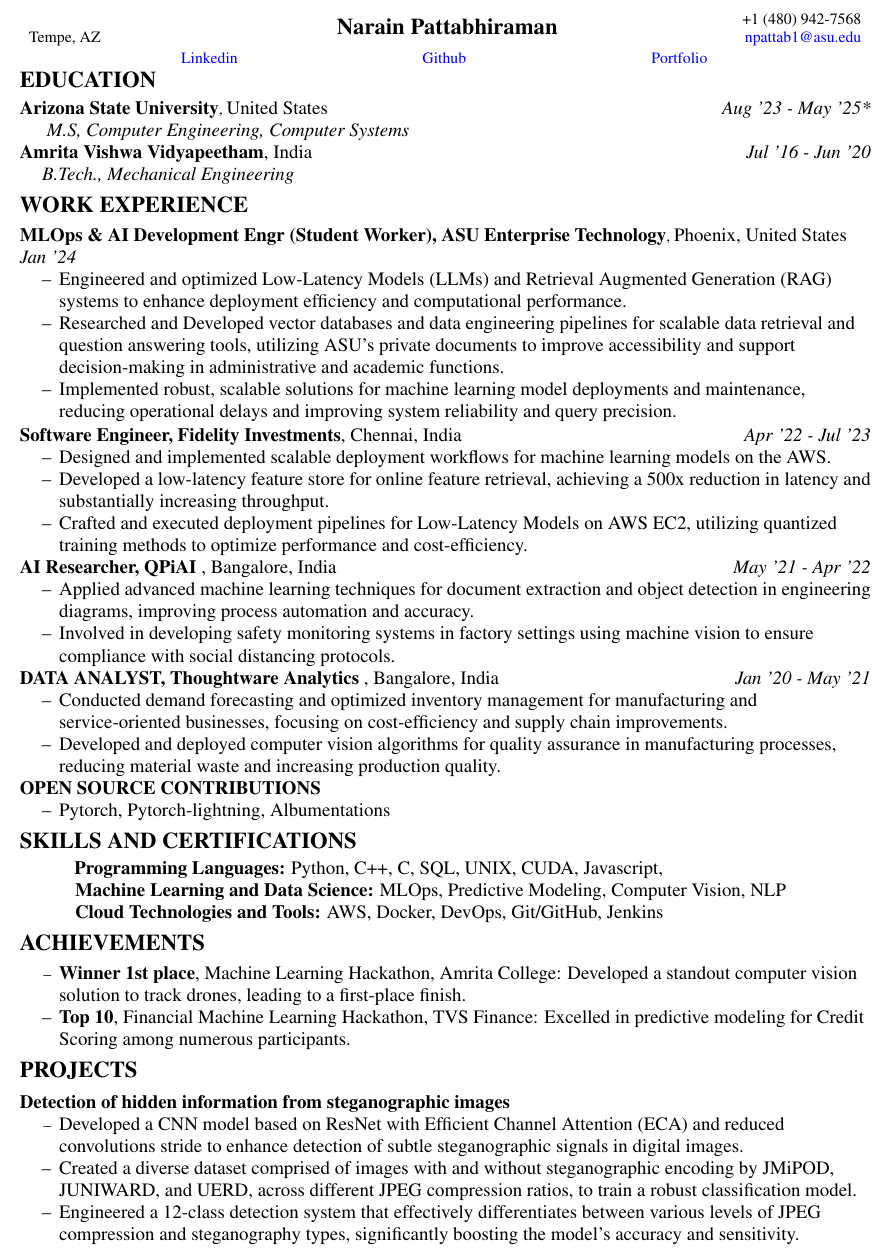
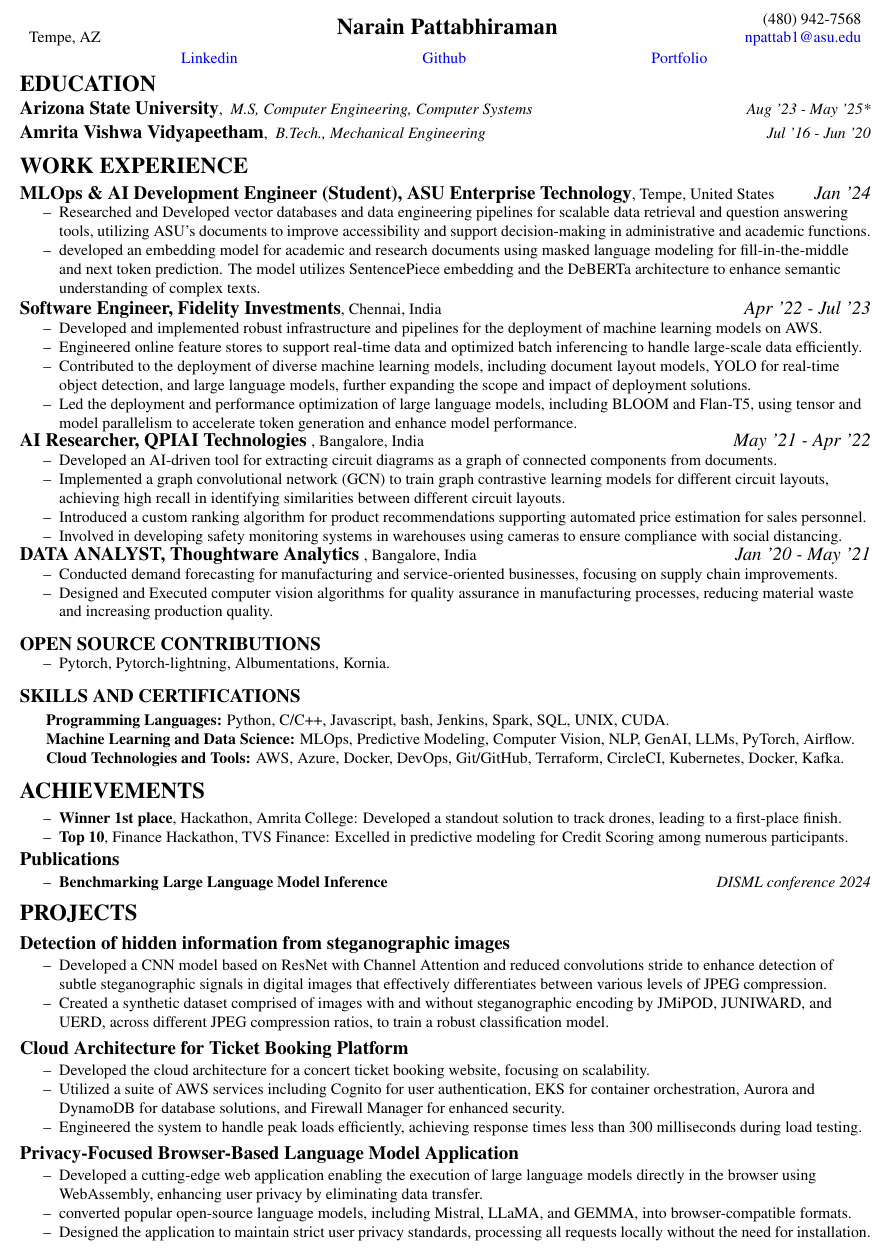
Before and after one commit to narain1/resume, a LaTeX document (ml.tex): part of the page, cut so that both start at the same text. Compiled offline with pdfLaTeX.

Commit message:
updated entire stuff

```diff
--- a/ml.tex
+++ b/ml.tex
@@ -34,7 +31,7 @@
 % Personal Details
 	\noindent
 	\begin{tabu} to \textwidth {X[l] X[c] X[r]}
-		  &  \multirow{2}{*}{{ \textbf{\Large Narain Pattabhiraman}}}  &  +1 (480) 942-7568 		\\
+		  &  \multirow{2}{*}{{ \textbf{\Large Narain Pattabhiraman}}}  &  (480) 942-7568 		\\
 		Tempe, AZ &	&   \textcolor{blue} {\href{mailto:npattab1@asu.edu}{npattab1@asu.edu}}	\\
 		% \multicolumn{3}{c}{\textcolor{blue}{\url {        https://www.linkedin.com/in/narainp}}}  \\
   %       \multicolumn{3}{c}{\textcolor{blue}{\url {        https://github.com/narain1}}}
@@ -61,16 +58,14 @@
 
     % \textbf{\large Arizona State University}, \large United States \tab {\textit{\large GPA: 3.78}} \hfill \textit{\large Aug '23 - May '25*}	\\
     %     \hspace{0.5cm} \textit{\large M.S., Computer Engineering, Computer Systems}	\\
-	\textbf{\large Arizona State University}, \large United States \tab  \hfill \textit{\large Aug '23 - May '25*}	\\
-        \hspace{0.5cm} \textit{\large M.S, Computer Engineering, Computer Systems}	\\
+	\textbf{\large Arizona State University}, \textit{ M.S, Computer Engineering, Computer Systems}  \hfill \textit{ Aug '23 - May '25*}	\\
 
 
 
-    % \vspace{1mm}
+    \vspace{1mm}
 
 
-    \textbf{\large Amrita Vishwa Vidyapeetham}, \large India \tab  \hfill \textit{\large Jul '16 - Jun '20}	\\
-        \hspace{0.5 cm}\textit{\large B.Tech., Mechanical Engineering}
+    \textbf{\large Amrita Vishwa Vidyapeetham}, \textit{\ B.Tech., Mechanical Engineering} \hfill \textit{ Jul '16 - Jun '20}	\\
 
 \end{flushleft}
 
@@ -82,36 +77,45 @@
     {\Large \textbf{WORK EXPERIENCE}} %\hrulefill \\
 
     \vspace{1.5mm}
-        \textbf{\large MLOps \& AI Development Engr (Student Worker), ASU Enterprise Technology},  \large Phoenix, United States \hfill \textit{\large Jan '24}	\\
+    \textbf{\large MLOps \& AI Development Engineer (Student), ASU Enterprise Technology},   Tempe, United States \hfill \textit{\large Jan '24}	\\
     \begin{itemize}
-            \item Engineered and optimized Low-Latency Models (LLMs) and Retrieval Augmented Generation (RAG) systems to enhance deployment efficiency and computational performance.
-            \item Researched and Developed vector databases and data engineering pipelines for scalable data retrieval and question answering tools, utilizing ASU’s private documents to improve accessibility and support decision-making in administrative and academic functions.
-            \item Implemented robust, scalable solutions for machine learning model deployments and maintenance, reducing operational delays and improving system reliability and query precision.
+        % \item Engineered and optimized Low-Latency Models (LLMs) and Retrieval Augmented Generation (RAG) systems to enhance deployment efficiency and computational performance.
+        \item Researched and Developed vector databases and data engineering pipelines for scalable data retrieval and question answering tools, utilizing ASU’s documents to improve accessibility and support decision-making in administrative and academic functions.
+        \item developed an embedding model for academic and research documents using masked language modeling for fill-in-the-middle and next token prediction. The model utilizes SentencePiece embedding and the DeBERTa architecture to enhance semantic understanding of complex texts.
+    \end{itemize}
+    \vspace{0.5mm}
+    \textbf{\large Software Engineer, Fidelity Investments},  Chennai, India \hfill \textit{\large Apr '22 - Jul '23}	\\
+    \begin{itemize}
+        \item Developed and implemented robust infrastructure and pipelines for the deployment of machine learning models on AWS.
+         \item Engineered online feature stores to support real-time data and optimized batch inferencing to handle large-scale data efficiently.
+         \item Contributed to the deployment of diverse machine learning models, including document layout models, YOLO for real-time object detection, and large language models, further expanding the scope and impact of deployment solutions.
+         % \item Crafted and executed deployment pipelines for Low-Latency Models on AWS EC2, utilizing quantized training methods to optimize performance and cost-efficiency.
+         \item Led the deployment and performance optimization of large language models, including BLOOM and Flan-T5, using tensor and model parallelism to accelerate token generation and enhance model performance.
     \end{itemize}
 
-        \vspace{0.5mm}
-        \textbf{\large Software Engineer, Fidelity Investments},  \large Chennai, India \hfill \textit{\large Apr '22 - Jul '23}	\\
+    \textbf{\large AI Researcher, QPIAI Technologies },  Bangalore, India \hfill \textit{\large May '21 - Apr '22}	\\
     \begin{itemize}
-            \item Designed and implemented scalable deployment workflows for machine learning models on the AWS.
-            \item Developed a low-latency feature store for online feature retrieval, achieving a 500x reduction in latency and substantially increasing throughput.
-            \item Crafted and executed deployment pipelines for Low-Latency Models on AWS EC2, utilizing quantized training methods to optimize performance and cost-efficiency.
+
+        \item Developed an AI-driven tool for extracting circuit diagrams as a graph of connected components from documents.
+        % \item Integrated additional metadata from documents with the extracted diagrams to enrich information on circuit elements, facilitating deeper insights and data utility.
+        \item Implemented a graph convolutional network (GCN) to train graph contrastive learning models for different circuit layouts, achieving high recall in identifying similarities between different circuit layouts.
+        \item Introduced a custom ranking algorithm for product recommendations supporting automated price estimation for sales personnel.
+        \item Involved in developing safety monitoring systems in warehouses using cameras to ensure compliance with social distancing.
     \end{itemize}
 
-        \textbf{\large AI Researcher, QPiAI }, \large Bangalore, India \hfill \textit{\large May '21 - Apr '22}	\\
+    \textbf{\large DATA ANALYST, Thoughtware Analytics },  Bangalore, India \hfill \textit{\large Jan '20 - May '21}	\\
     \begin{itemize}
-            \item Applied advanced machine learning techniques for document extraction and object detection in engineering diagrams, improving process automation and accuracy.
-            \item Involved in developing safety monitoring systems in factory settings using machine vision to ensure compliance with social distancing protocols.
+
+        \item Conducted demand forecasting for manufacturing and service-oriented businesses, focusing on supply chain improvements.
+        \item Designed and Executed computer vision algorithms for quality assurance in manufacturing processes, reducing material waste and increasing production quality.
     \end{itemize}
 
-        \textbf{\large DATA ANALYST, Thoughtware Analytics }, \large Bangalore, India \hfill \textit{\large Jan '20 - May '21}	\\
-        \begin{itemize}
-            \item Conducted demand forecasting and optimized inventory management for manufacturing and service-oriented businesses, focusing on cost-efficiency and supply chain improvements.
-            \item Developed and deployed computer vision algorithms for quality assurance in manufacturing processes, reducing material waste and increasing production quality.
-        \end{itemize}
+\end{flushleft}
 
+\begin{flushleft}
     \textbf{\large OPEN SOURCE CONTRIBUTIONS}
     \begin{itemize}
-            \item Pytorch, Pytorch-lightning, Albumentations
+        \item Pytorch, Pytorch-lightning, Albumentations, Kornia.
     \end{itemize}
 \end{flushleft}
 
@@ -119,16 +123,14 @@
 
 \begin{flushleft}
 		%\rule{0.5cm}{1pt}
-    {\Large \textbf {SKILLS AND CERTIFICATIONS}}
+    {\large \textbf {SKILLS AND CERTIFICATIONS}}
 
         \vspace{1mm}
-    \begin{itemize}
-        \hspace{0.25cm} \large \textbf{Programming Languages:} Python, C++, C, SQL, UNIX, CUDA, Javascript,  \\
-        \hspace{0.25cm} \large \textbf{Machine Learning and Data Science:} MLOps, Predictive Modeling, Computer Vision, NLP   \\
-        \hspace{0.25cm} \large \textbf{Cloud Technologies and Tools:} AWS, Docker, DevOps, Git/GitHub, Jenkins  \\
-        % \hspace{0.5cm} \large \textbf{Relevant Coursework and Certifications:} Embedded Machine Learning, Digital Image Processing, Machine Learning Systems \\
+            \hspace{0.5cm}  \textbf{Programming Languages:} Python, C/C++, Javascript, bash, Jenkins, Spark, SQL, UNIX, CUDA. \\
+            \hspace{0.5cm}  \textbf{Machine Learning and Data Science:} MLOps, Predictive Modeling, Computer Vision, NLP, GenAI, LLMs, PyTorch, Airflow. \\
+            \hspace{0.5cm}  \textbf{Cloud Technologies and Tools:} AWS, Azure, Docker, DevOps, Git/GitHub, Terraform, CircleCI, Kubernetes, Docker, Kafka. \\
+            % \hspace{0.5cm}  \large \textbf{Relevant Coursework and Certifications:} Embedded Machine Learning, Digital Image Processing, Machine Learning Systems \\
 
-    \end{itemize}
         % \textbf{Soft Skills:} Problem Solving, Critical Thinking, Communication, Teamwork and Leadership
 
 \end{flushleft}
@@ -138,20 +140,44 @@
         {\Large \textbf{ACHIEVEMENTS}}
         \vspace{1.5mm}
             \begin{itemize}
-        \item \large \textbf{Winner 1st place}, Machine Learning Hackathon, Amrita College: Developed a standout computer vision
-        solution to track drones, leading to a first-place finish.
-        \item \large \textbf{Top 10}, Financial Machine Learning Hackathon, TVS Finance: Excelled in predictive modeling for Credit Scoring among numerous participants.
+            \item \textbf{Winner 1st place}, Hackathon, Amrita College: Developed a standout solution to track drones, leading to a first-place finish.
+            \item \textbf{Top 10}, Finance Hackathon, TVS Finance: Excelled in predictive modeling for Credit Scoring among numerous participants.
+            \end{itemize}
+
+        \vspace{1mm}
+        {\large \textbf{Publications}} \\
+        \vspace{0.5mm}
+        \begin{itemize}
+            \item \textbf{Benchmarking Large Language Model Inference} \hfill \textit{DISML conference 2024}
         \end{itemize}
 \end{flushleft}
 
 \begin{flushleft}
     {\Large \textbf{PROJECTS}}
-    \vspace{1.5mm}
+    \vspace{1mm}
     \item \textbf{\large Detection of hidden information from steganographic images}
+        \vspace{0.5mm}
         \begin{itemize}
-            \item \large Developed a CNN model based on ResNet with Efficient Channel Attention (ECA) and reduced convolutions stride to enhance detection of subtle steganographic signals in digital images.
-            \item \large Created a diverse dataset comprised of images with and without steganographic encoding by JMiPOD, JUNIWARD, and UERD, across different JPEG compression ratios, to train a robust classification model.
-            \item \large Engineered a 12-class detection system that effectively differentiates between various levels of JPEG compression and steganography types, significantly boosting the model’s accuracy and sensitivity.
+            \item Developed a CNN model based on ResNet with Channel Attention and reduced convolutions stride to enhance detection of subtle steganographic signals in digital images that effectively differentiates between various levels of JPEG compression.
+            \item Created a synthetic dataset comprised of images with and without steganographic encoding by JMiPOD, JUNIWARD, and UERD, across different JPEG compression ratios, to train a robust classification model.
+            % \item Engineered a 12-class detection system that effectively differentiates between various levels of JPEG compression and steganography types, significantly boosting the model’s accuracy and sensitivity.
+        \end{itemize}
+    \vspace{0.5mm}
+    \item \textbf{\large Cloud Architecture for Ticket Booking Platform}
+        \vspace{0.5mm}
+        \begin{itemize}
+            \item Developed the cloud architecture for a concert ticket booking website, focusing on scalability.
+            \item Utilized a suite of AWS services including Cognito for user authentication, EKS for container orchestration, Aurora and DynamoDB for database solutions, and Firewall Manager for enhanced security.
+            \item Engineered the system to handle peak loads efficiently, achieving response times less than 300 milliseconds during load testing.
+        \end{itemize}
+
+    \vspace{0.5mm}
+    \item \textbf{\large Privacy-Focused Browser-Based Language Model Application}
+        \vspace{0.5mm}
+        \begin{itemize}
+            \item Developed a cutting-edge web application enabling the execution of large language models directly in the browser using WebAssembly, enhancing user privacy by eliminating data transfer.
+            \item converted popular open-source language models, including Mistral, LLaMA, and GEMMA, into browser-compatible formats.
+            \item Designed the application to maintain strict user privacy standards, processing all requests locally without the need for installation.
         \end{itemize}
 
 \end{flushleft}
```
Also changed, not shown: ml.tex (3 more changed lines). Lines whose indentation alone changed are shown as unchanged.
